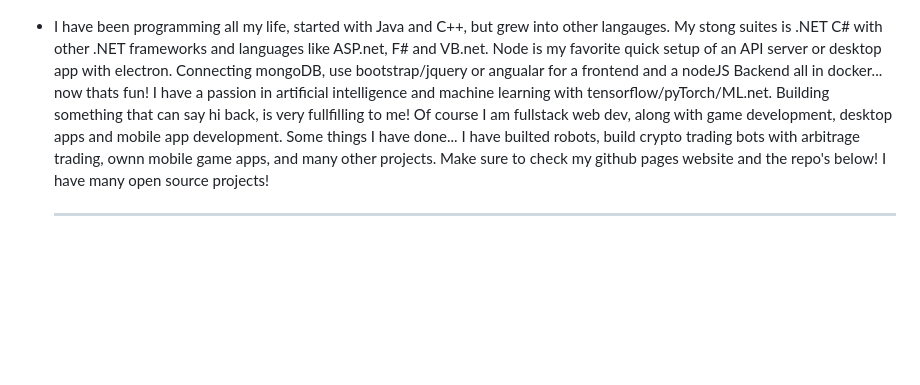
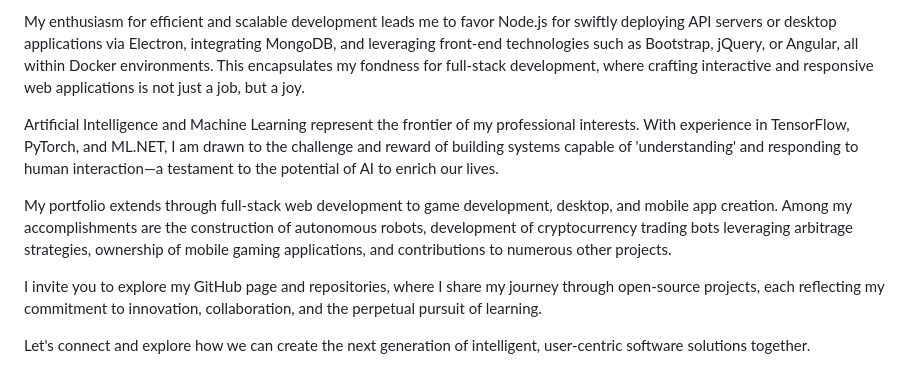
Before and after one commit to sovr610/sovr610, a Markdown page: README.md, the part around the change printed below. Drawn GitHub-style; blank space fills up the shorter version.

Commit message:
added an improved about me section of text

```diff
--- a/README.md
+++ b/README.md
@@ -10,13 +13,13 @@
 
+My enthusiasm for efficient and scalable development leads me to favor Node.js for swiftly deploying API servers or desktop applications via Electron, integrating MongoDB, and leveraging front-end technologies such as Bootstrap, jQuery, or Angular, all within Docker environments. This encapsulates my fondness for full-stack development, where crafting interactive and responsive web applications is not just a job, but a joy.
 
-- I have been programming all my life, started with Java and C++, but grew into other langauges. My stong suites is .NET C# with
-  other .NET frameworks and languages like ASP.net, F# and VB.net. Node is my favorite quick setup of an API server or desktop
-  app with electron. Connecting mongoDB, use bootstrap/jquery or angualar for a frontend and a nodeJS Backend all in docker...
-  now thats fun! I have a passion in artificial intelligence and machine learning with tensorflow/pyTorch/ML.net. Building
-  something that can say hi back, is very fullfilling to me! Of course I am fullstack web dev, along with game development,
-  desktop apps and mobile app development. Some things I have done... I have builted robots, build crypto trading bots with
-  arbitrage trading, ownn mobile game apps, and many other projects. Make sure to check my github pages website and the repo's
-  below! I have many open source projects!<hr/><br/>
+Artificial Intelligence and Machine Learning represent the frontier of my professional interests. With experience in TensorFlow, PyTorch, and ML.NET, I am drawn to the challenge and reward of building systems capable of 'understanding' and responding to human interaction—a testament to the potential of AI to enrich our lives.
+
+My portfolio extends through full-stack web development to game development, desktop, and mobile app creation. Among my accomplishments are the construction of autonomous robots, development of cryptocurrency trading bots leveraging arbitrage strategies, ownership of mobile gaming applications, and contributions to numerous other projects.
+
+I invite you to explore my GitHub page and repositories, where I share my journey through open-source projects, each reflecting my commitment to innovation, collaboration, and the perpetual pursuit of learning.
+
+Let's connect and explore how we can create the next generation of intelligent, user-centric software solutions together.
 
 
 <!--
```
Also changed, not shown: other parts of README.md (+3 -0 lines).
